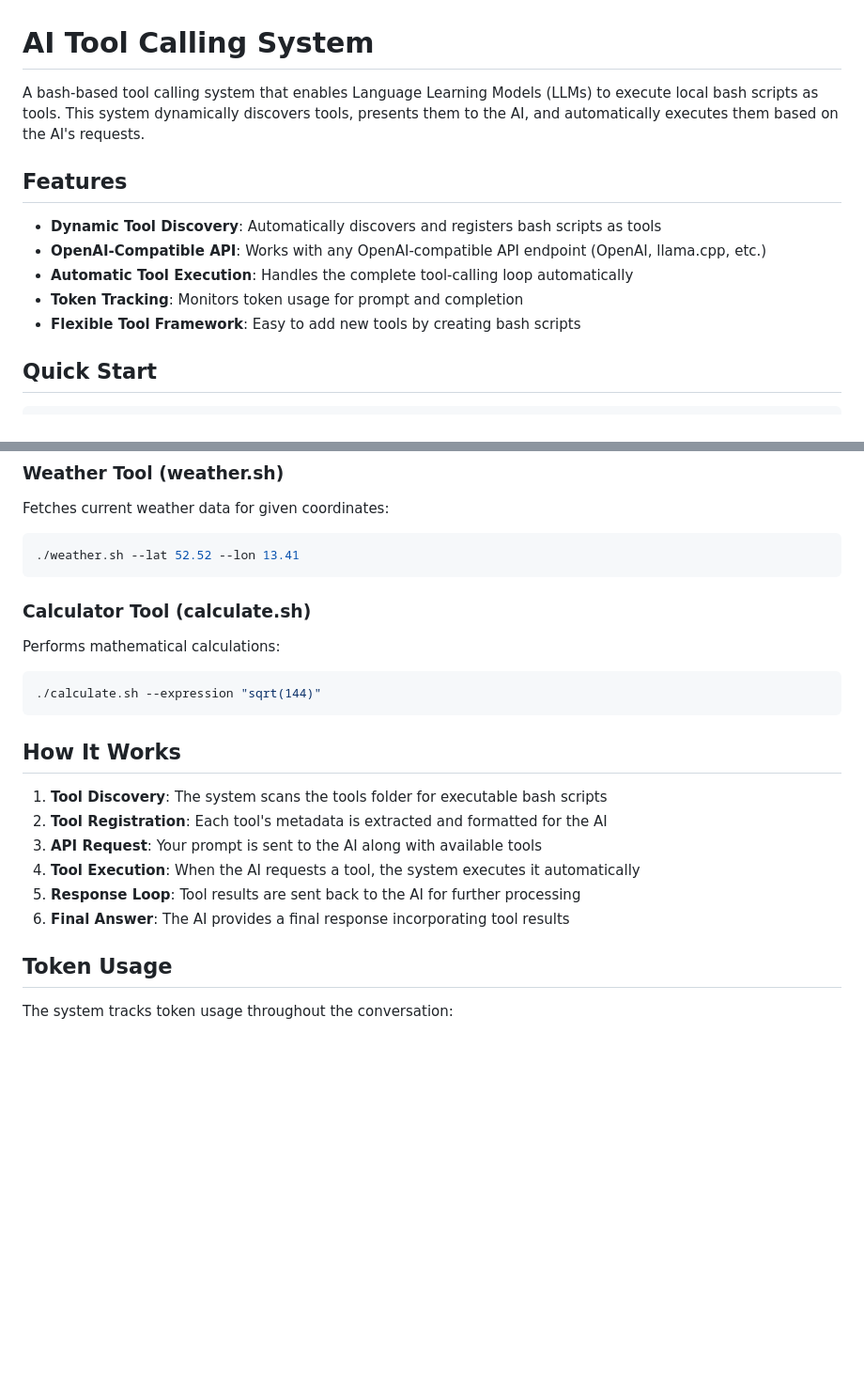
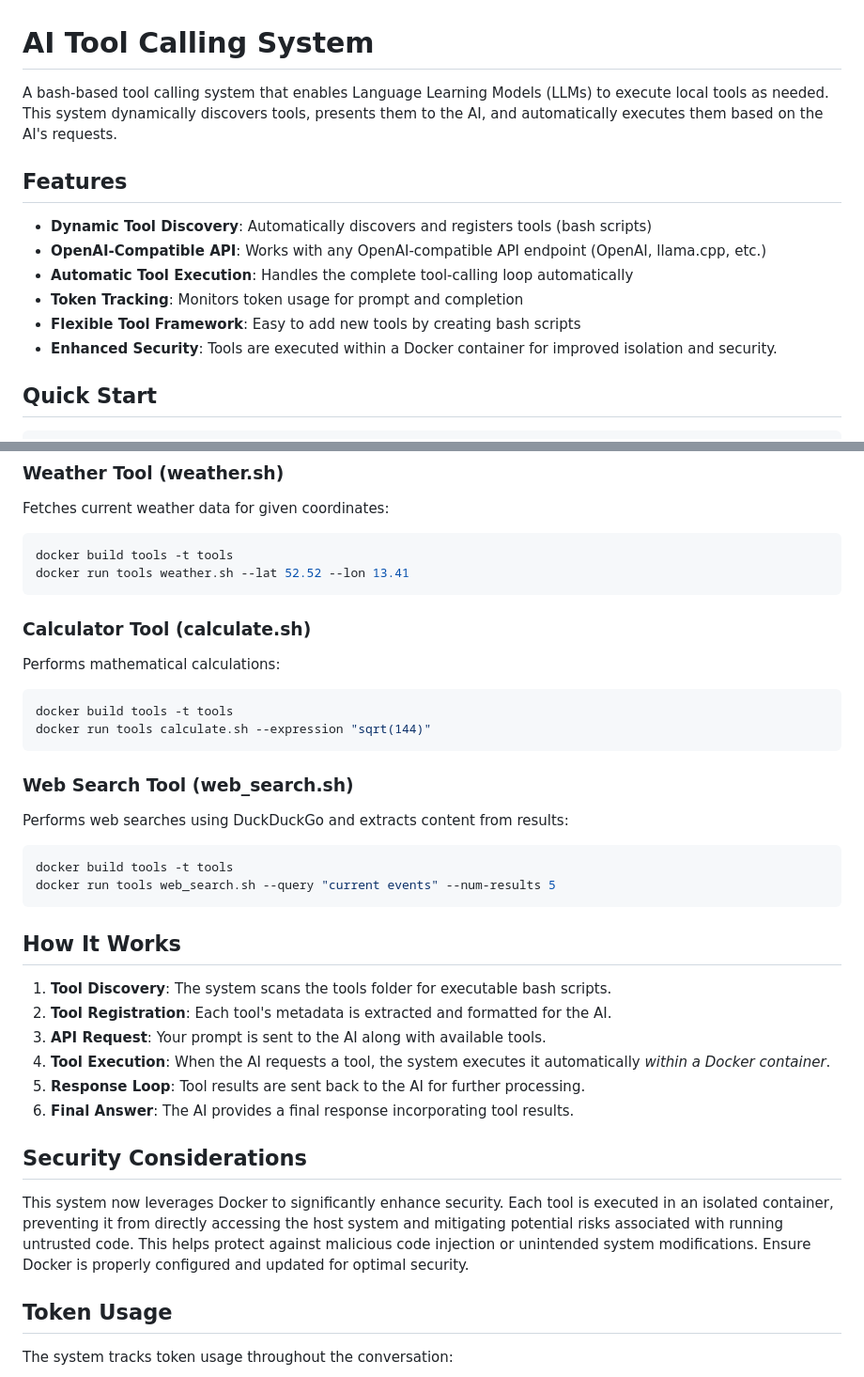
Before and after one commit to tbocek/aitools, a Markdown page: README.md, 2 parts joined by grey strips. Shown at 94% size. Drawn GitHub-style; blank space fills up the shorter version.

````diff
--- a/README.md
+++ b/README.md
@@ -1,14 +1,17 @@
 # AI Tool Calling System
 
-A bash-based tool calling system that enables Language Learning Models (LLMs) to execute local bash scripts as tools. This system dynamically discovers tools, presents them to the AI, and automatically executes them based on the AI's requests.
+A bash-based tool calling system that enables Language Learning Models (LLMs) to execute
+local tools as needed. This system dynamically discovers tools, presents them to the AI,
+and automatically executes them based on the AI's requests.
 
 ## Features
 
-- **Dynamic Tool Discovery**: Automatically discovers and registers bash scripts as tools
+- **Dynamic Tool Discovery**: Automatically discovers and registers tools (bash scripts)
 - **OpenAI-Compatible API**: Works with any OpenAI-compatible API endpoint (OpenAI, llama.cpp, etc.)
 - **Automatic Tool Execution**: Handles the complete tool-calling loop automatically
 - **Token Tracking**: Monitors token usage for prompt and completion
 - **Flexible Tool Framework**: Easy to add new tools by creating bash scripts
+- **Enhanced Security**: Tools are executed within a Docker container for improved isolation and security.
 
 ## Quick Start
 
@@ -106,23 +109,40 @@ echo "Result of tool execution"
 ### Weather Tool (weather.sh)
 Fetches current weather data for given coordinates:
 ```bash
-./weather.sh --lat 52.52 --lon 13.41
+docker build tools -t tools
+docker run tools weather.sh --lat 52.52 --lon 13.41
 ```
 
 ### Calculator Tool (calculate.sh)
 Performs mathematical calculations:
 ```bash
-./calculate.sh --expression "sqrt(144)"
+docker build tools -t tools
+docker run tools calculate.sh --expression "sqrt(144)"
+```
+
+### Web Search Tool (web_search.sh)
+Performs web searches using DuckDuckGo and extracts content from results:
+```bash
+docker build tools -t tools
+docker run tools web_search.sh --query "current events" --num-results 5
 ```
 
 ## How It Works
 
-1. **Tool Discovery**: The system scans the tools folder for executable bash scripts
-2. **Tool Registration**: Each tool's metadata is extracted and formatted for the AI
-3. **API Request**: Your prompt is sent to the AI along with available tools
-4. **Tool Execution**: When the AI requests a tool, the system executes it automatically
-5. **Response Loop**: Tool results are sent back to the AI for further processing
-6. **Final Answer**: The AI provides a final response incorporating tool results
+1. **Tool Discovery**: The system scans the tools folder for executable bash scripts.
+2. **Tool Registration**: Each tool's metadata is extracted and formatted for the AI.
+3. **API Request**: Your prompt is sent to the AI along with available tools.
+4. **Tool Execution**: When the AI requests a tool, the system executes it automatically *within a Docker container*.
+5. **Response Loop**: Tool results are sent back to the AI for further processing.
+6. **Final Answer**: The AI provides a final response incorporating tool results.
+
+## Security Considerations
+
+This system now leverages Docker to significantly enhance security. Each tool is executed in an
+isolated container, preventing it from directly accessing the host system and mitigating
+potential risks associated with running untrusted code.  This helps protect against
+malicious code injection or unintended system modifications.  Ensure Docker is properly
+configured and updated for optimal security.
 
 ## Token Usage
 
````
Also changed, not shown: other parts of README.md (+6 -38 lines).
